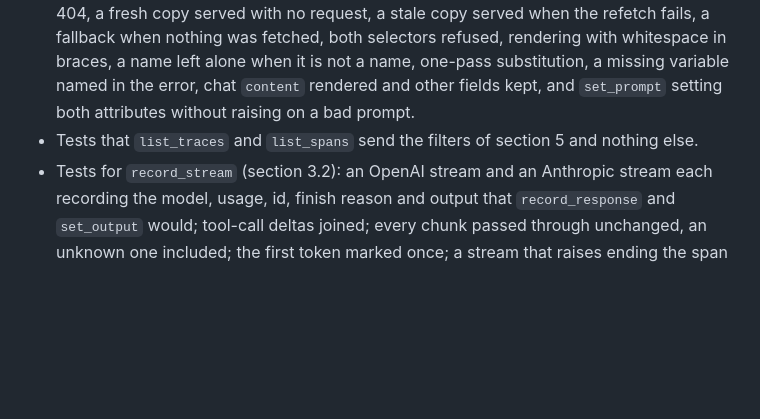
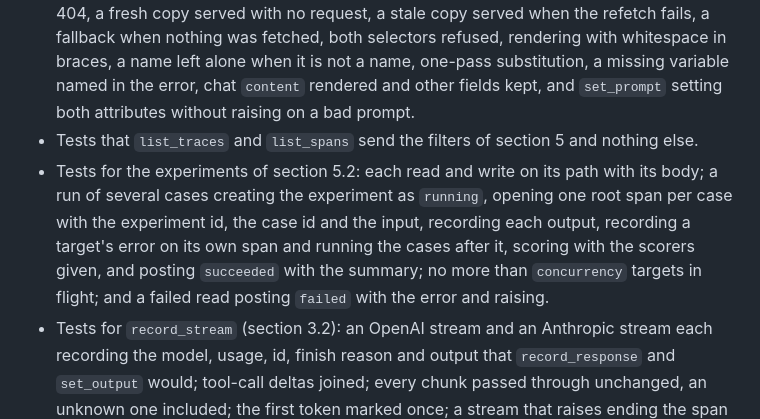
Before and after one commit to loruorg/mcpd, a Markdown page: sdks/SDK-CONTRACT.md, the part around one of its changes. GitHub-like rendering; blank space fills up the shorter version.

Commit message:
docs: experiments contract

```diff
--- a/sdks/SDK-CONTRACT.md
+++ b/sdks/SDK-CONTRACT.md
@@ -881,6 +956,13 @@ error. `start_and_wait` is the two in one call.
   both attributes without raising on a bad prompt.
 - Tests that `list_traces` and `list_spans` send the filters of section 5 and
   nothing else.
+- Tests for the experiments of section 5.2: each read and write on its path
+  with its body; a run of several cases creating the experiment as `running`,
+  opening one root span per case with the experiment id, the case id and the
+  input, recording each output, recording a target's error on its own span and
+  running the cases after it, scoring with the scorers given, and posting
+  `succeeded` with the summary; no more than `concurrency` targets in flight;
+  and a failed read posting `failed` with the error and raising.
 - Tests for `record_stream` (section 3.2): an OpenAI stream and an Anthropic
   stream each recording the model, usage, id, finish reason and output that
   `record_response` and `set_output` would; tool-call deltas joined; every
```
Also changed, not shown: other parts of sdks/SDK-CONTRACT.md (+75 -0 lines).
